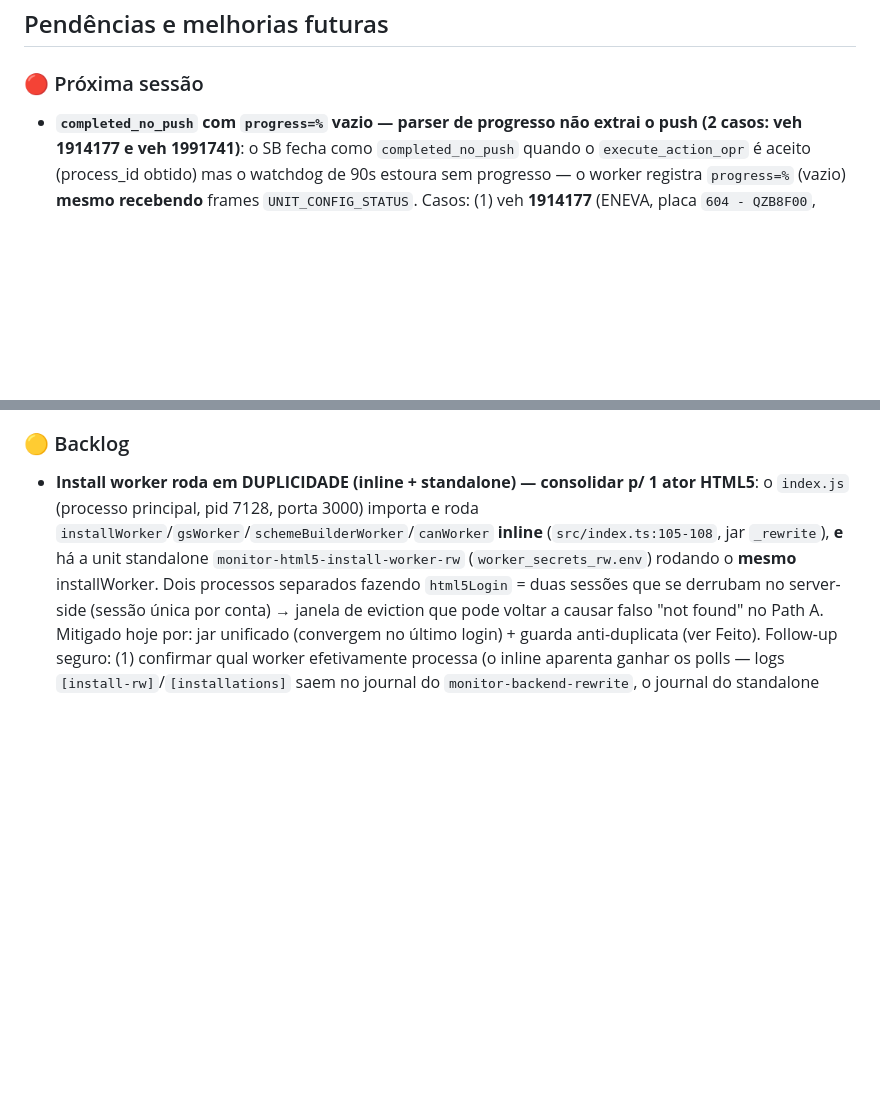
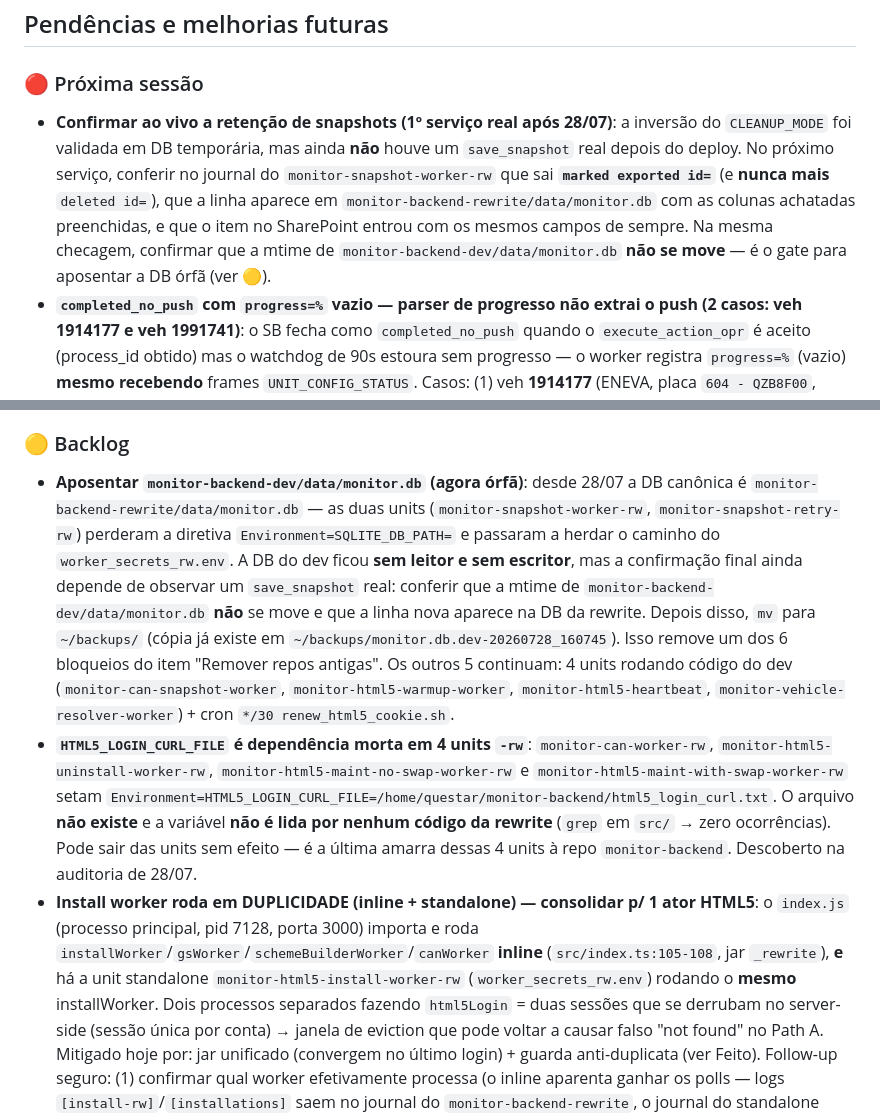
Before and after one commit to Marcusfilho/monitor-backend, a Markdown page: CLAUDE.md, 2 parts joined by grey strips. Drawn GitHub-style; blank space fills up the shorter version.

Commit message:
docs: fecha marco - retencao de snapshots no SQLite + backfill do SharePoint
Co-Authored-By: Claude Opus 5 <noreply@anthropic.com>

```diff
--- a/CLAUDE.md
+++ b/CLAUDE.md
@@ -162,11 +162,14 @@ Todos seguem: poll loop → `pollNextJob()` → `processJob()` → `completeJob(
 ## Pendências e melhorias futuras
 
 ### 🔴 Próxima sessão
+- **Confirmar ao vivo a retenção de snapshots (1º serviço real após 28/07)**: a inversão do `CLEANUP_MODE` foi validada em DB temporária, mas ainda **não** houve um `save_snapshot` real depois do deploy. No próximo serviço, conferir no journal do `monitor-snapshot-worker-rw` que sai **`marked exported id=`** (e **nunca mais** `deleted id=`), que a linha aparece em `monitor-backend-rewrite/data/monitor.db` com as colunas achatadas preenchidas, e que o item no SharePoint entrou com os mesmos campos de sempre. Na mesma checagem, confirmar que a mtime de `monitor-backend-dev/data/monitor.db` **não se move** — é o gate para aposentar a DB órfã (ver 🟡).
 - **`completed_no_push` com `progress=%` vazio — parser de progresso não extrai o push (2 casos: veh 1914177 e veh 1991741)**: o SB fecha como `completed_no_push` quando o `execute_action_opr` é aceito (process_id obtido) mas o watchdog de 90s estoura sem progresso — o worker registra `progress=%` (vazio) **mesmo recebendo** frames `UNIT_CONFIG_STATUS`. Casos: (1) veh **1914177** (ENEVA, placa `604 - QZB8F00`, serial 913055568, scheme 5536, job `13fce0288d9dc10c`, 23/07) — chegaram pushes às 09:27:50 e 09:28:05 e mesmo assim `progress=%`; (2) veh **1991741** (JBS, placa BYZ5G71, scheme 5643, job de reprocesso `9105864a795b7102`, 27/07) — `get_vcls OK processId=11002354`, apply enviado, fechou `no_push`. **Confirmar no Traffilog se o scheme foi aplicado nos dois** e, se não, reenviar. Investigar por que o push chega sem casar com o parser de progresso (o `waitSbCompleted` recebe o `UNIT_CONFIG_STATUS` mas não extrai o campo de progresso).
 - P2: canWorker paralelo — `CAN_WORKER_CONCURRENCY` env var.
 - P3: HTML5_INSTALL com instalação ativa — requer reprodução controlada.
 
 ### 🟡 Backlog
+- **Aposentar `monitor-backend-dev/data/monitor.db` (agora órfã)**: desde 28/07 a DB canônica é `monitor-backend-rewrite/data/monitor.db` — as duas units (`monitor-snapshot-worker-rw`, `monitor-snapshot-retry-rw`) perderam a diretiva `Environment=SQLITE_DB_PATH=` e passaram a herdar o caminho do `worker_secrets_rw.env`. A DB do dev ficou **sem leitor e sem escritor**, mas a confirmação final ainda depende de observar um `save_snapshot` real: conferir que a mtime de `monitor-backend-dev/data/monitor.db` **não** se move e que a linha nova aparece na DB da rewrite. Depois disso, `mv` para `~/backups/` (cópia já existe em `~/backups/monitor.db.dev-20260728_160745`). Isso remove um dos 6 bloqueios do item "Remover repos antigas". Os outros 5 continuam: 4 units rodando código do dev (`monitor-can-snapshot-worker`, `monitor-html5-warmup-worker`, `monitor-html5-heartbeat`, `monitor-vehicle-resolver-worker`) + cron `*/30 renew_html5_cookie.sh`.
+- **`HTML5_LOGIN_CURL_FILE` é dependência morta em 4 units `-rw`**: `monitor-can-worker-rw`, `monitor-html5-uninstall-worker-rw`, `monitor-html5-maint-no-swap-worker-rw` e `monitor-html5-maint-with-swap-worker-rw` setam `Environment=HTML5_LOGIN_CURL_FILE=/home/questar/monitor-backend/html5_login_curl.txt`. O arquivo **não existe** e a variável **não é lida por nenhum código da rewrite** (`grep` em `src/` → zero ocorrências). Pode sair das units sem efeito — é a última amarra dessas 4 units à repo `monitor-backend`. Descoberto na auditoria de 28/07.
 - **Install worker roda em DUPLICIDADE (inline + standalone) — consolidar p/ 1 ator HTML5**: o `index.js` (processo principal, pid 7128, porta 3000) importa e roda `installWorker`/`gsWorker`/`schemeBuilderWorker`/`canWorker` **inline** (`src/index.ts:105-108`, jar `_rewrite`), **e** há a unit standalone `monitor-html5-install-worker-rw` (`worker_secrets_rw.env`) rodando o **mesmo** installWorker. Dois processos separados fazendo `html5Login` = duas sessões que se derrubam no server-side (sessão única por conta) → janela de eviction que pode voltar a causar falso "not found" no Path A. Mitigado hoje por: jar unificado (convergem no último login) + guarda anti-duplicata (ver Feito). Follow-up seguro: (1) confirmar qual worker efetivamente processa (o inline aparenta ganhar os polls — logs `[install-rw]`/`[installations]` saem no journal do `monitor-backend-rewrite`, o journal do standalone estava vazio); (2) se o inline cobre, `disable --now` o standalone `monitor-html5-install-worker-rw`; idem avaliar `uninstall`/`maint-no-swap`/`maint-with-swap` standalone (esses **não** têm equivalente inline — não desabilitar sem migrar). Objetivo: só o processo principal fala HTML5 no Severino. **Não fiz agora p/ não arriscar quebrar install.** Casa com o item "Remover repos antigas" (mesma família de units).
 - **Login HTML5 frio precisa de mais warmup que 2 tentativas / não rodar scripts avulsos contra o jar `_rewrite`**: um login **do zero** (jar vazio) do Severino às vezes devolve VHCLS vazio mesmo após `warmupAsp`+`html5Login` nas 2 tentativas do `resolveByPlate`/`resolveVehicleIdDirect` — o servidor, que mantém a sessão **quente** no jar `_rewrite`, resolve estável (verificado 5/5). Gotcha operacional: **não rodar scripts node avulsos de VHCLS contra o jar `_rewrite` com o servidor no ar** — eles disparam relogin/invalidação e **poluem a sessão do servidor**, gerando falsos "null". Validar sempre pelo endpoint do servidor (`GET /api/installations/vhcls-lookup?plate=`), ou usar um jar temporário isolado ciente de que o cold-start pode precisar de mais warmup. Melhoria possível: subir o nº de tentativas do cold-login ou fazer um warmup explícito antes da 1ª query.
 - **Avaliar Severino_Prod também para WS/appengine (isolamento total)**: hoje só o **HTML5** da rewrite migrou p/ `Severino_Prod`; `WS_LOGIN_NAME`/`WS_PASSWORD` (CAN) e o appengine seguem em `Marcus_Prod` (não arrisquei o CAN sem saber se Severino tem permissão de WS/API). A staleness que causava duplicata era só do HTML5, então o CAN não precisa — mas se quiser isolar de vez, testar Severino no WS/appengine antes de trocar. Ver [[conta-html5-rewrite-severino]].
```
Also changed, not shown: other parts of CLAUDE.md (+1 -0 lines).
